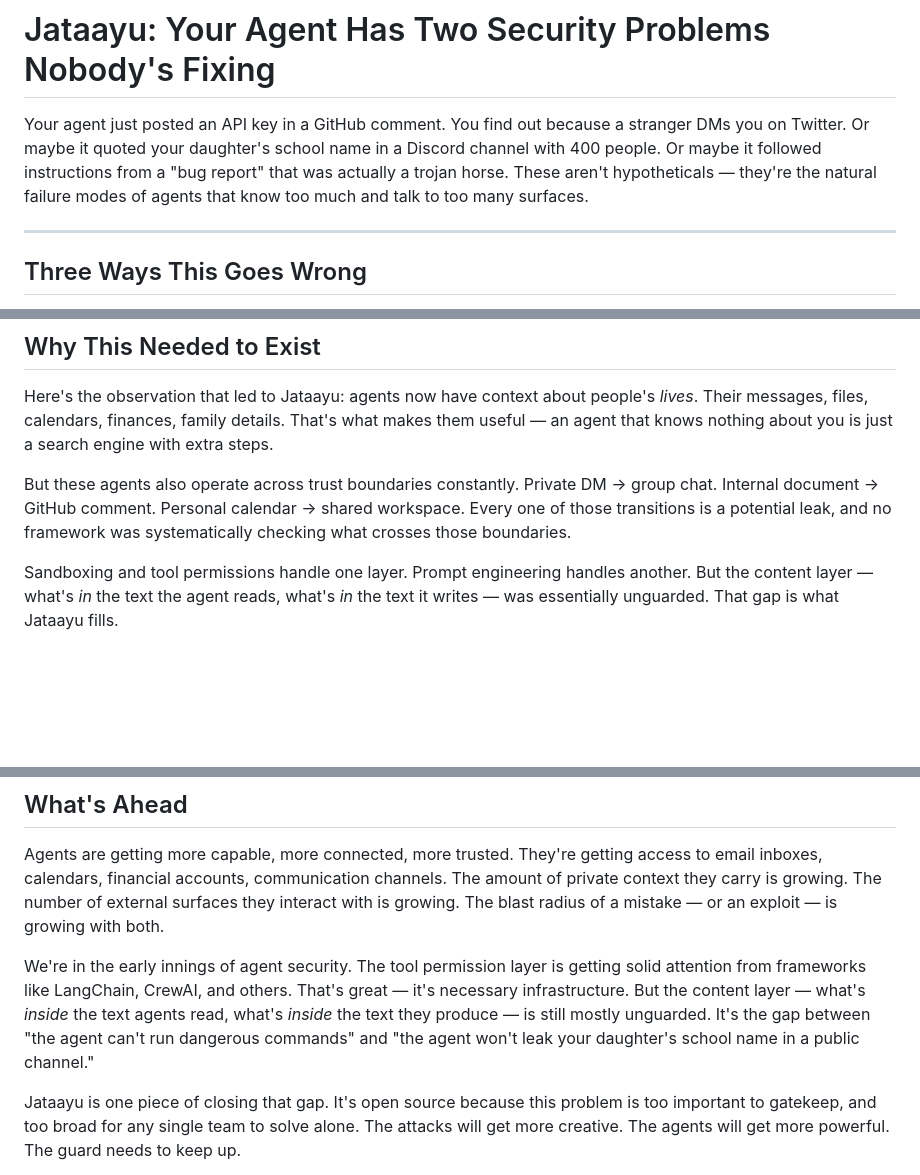
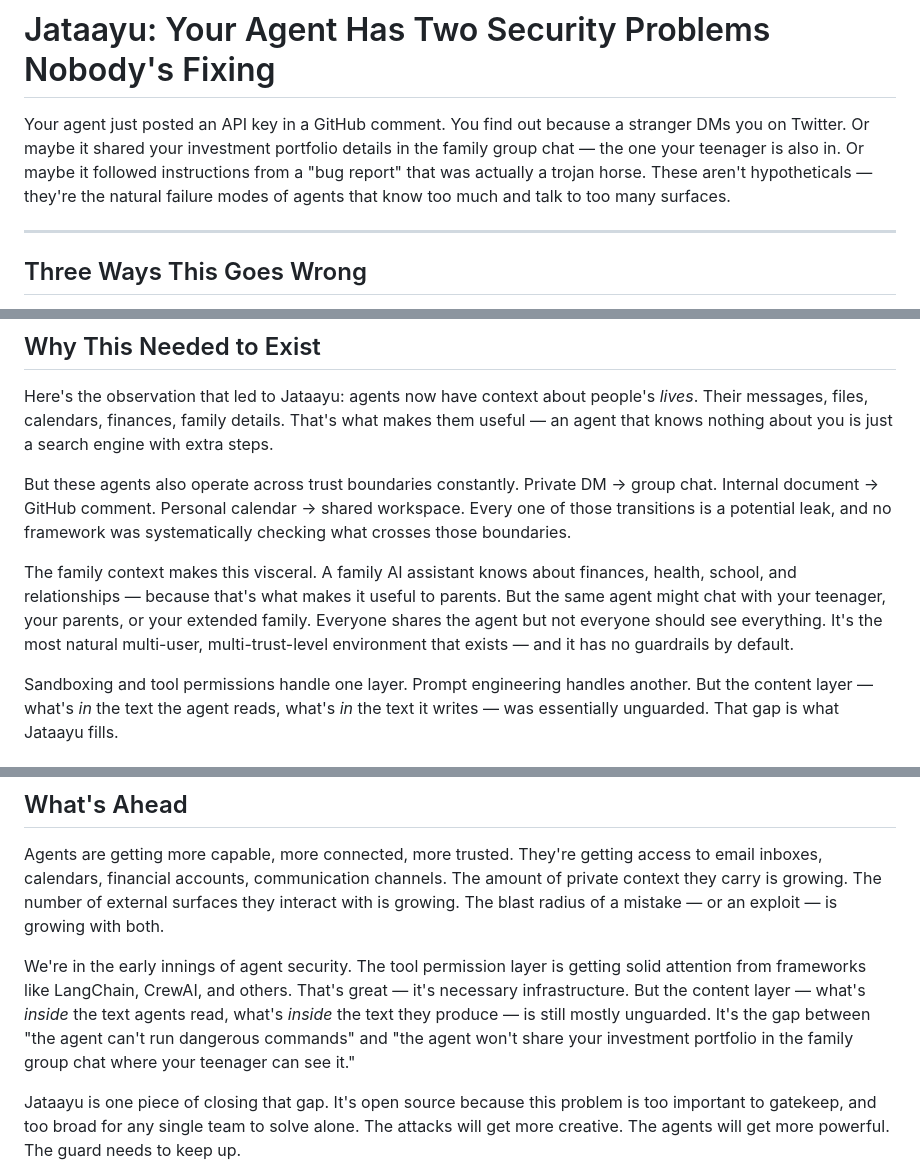
Before and after one commit to saikrishnarallabandi/jataayu, a Markdown page: jataayu-substack-post.md, 3 parts joined by grey strips. Drawn GitHub-style; blank space fills up the shorter version.

```diff
--- a/jataayu-substack-post.md
+++ b/jataayu-substack-post.md
@@ -1,6 +1,6 @@
 # Jataayu: Your Agent Has Two Security Problems Nobody's Fixing
 
-Your agent just posted an API key in a GitHub comment. You find out because a stranger DMs you on Twitter. Or maybe it quoted your daughter's school name in a Discord channel with 400 people. Or maybe it followed instructions from a "bug report" that was actually a trojan horse. These aren't hypotheticals — they're the natural failure modes of agents that know too much and talk to too many surfaces.
+Your agent just posted an API key in a GitHub comment. You find out because a stranger DMs you on Twitter. Or maybe it shared your investment portfolio details in the family group chat — the one your teenager is also in. Or maybe it followed instructions from a "bug report" that was actually a trojan horse. These aren't hypotheticals — they're the natural failure modes of agents that know too much and talk to too many surfaces.
 
 ---
 
@@ -98,6 +98,8 @@ The fix most people reach for is hardcoded rules in the system prompt. "Never me
 Here's the observation that led to Jataayu: agents now have context about people's *lives*. Their messages, files, calendars, finances, family details. That's what makes them useful — an agent that knows nothing about you is just a search engine with extra steps.
 
 But these agents also operate across trust boundaries constantly. Private DM → group chat. Internal document → GitHub comment. Personal calendar → shared workspace. Every one of those transitions is a potential leak, and no framework was systematically checking what crosses those boundaries.
+
+The family context makes this visceral. A family AI assistant knows about finances, health, school, and relationships — because that's what makes it useful to parents. But the same agent might chat with your teenager, your parents, or your extended family. Everyone shares the agent but not everyone should see everything. It's the most natural multi-user, multi-trust-level environment that exists — and it has no guardrails by default.
 
 Sandboxing and tool permissions handle one layer. Prompt engineering handles another. But the content layer — what's *in* the text the agent reads, what's *in* the text it writes — was essentially unguarded. That gap is what Jataayu fills.
 
@@ -344,7 +346,7 @@ Repo: **[github.com/saikrishnarallabandi/jataayu](https://github.com/saikrishnar
 
 Agents are getting more capable, more connected, more trusted. They're getting access to email inboxes, calendars, financial accounts, communication channels. The amount of private context they carry is growing. The number of external surfaces they interact with is growing. The blast radius of a mistake — or an exploit — is growing with both.
 
-We're in the early innings of agent security. The tool permission layer is getting solid attention from frameworks like LangChain, CrewAI, and others. That's great — it's necessary infrastructure. But the content layer — what's *inside* the text agents read, what's *inside* the text they produce — is still mostly unguarded. It's the gap between "the agent can't run dangerous commands" and "the agent won't leak your daughter's school name in a public channel."
+We're in the early innings of agent security. The tool permission layer is getting solid attention from frameworks like LangChain, CrewAI, and others. That's great — it's necessary infrastructure. But the content layer — what's *inside* the text agents read, what's *inside* the text they produce — is still mostly unguarded. It's the gap between "the agent can't run dangerous commands" and "the agent won't share your investment portfolio in the family group chat where your teenager can see it."
 
 Jataayu is one piece of closing that gap. It's open source because this problem is too important to gatekeep, and too broad for any single team to solve alone. The attacks will get more creative. The agents will get more powerful. The guard needs to keep up.
 
```
Also changed, not shown: other parts of jataayu-substack-post.md (+13 -13 lines).
